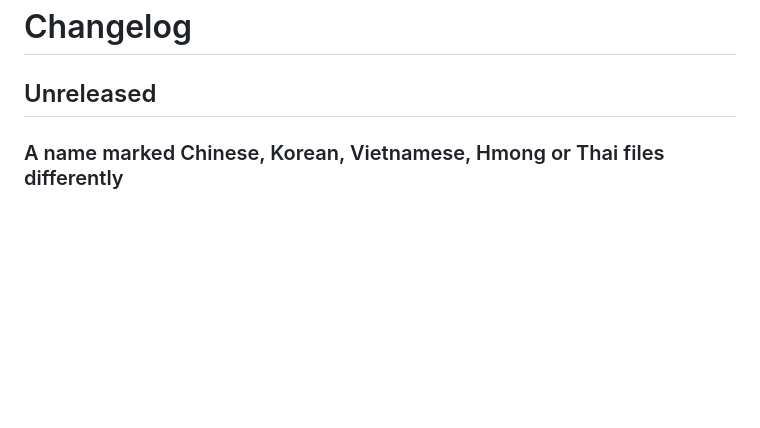
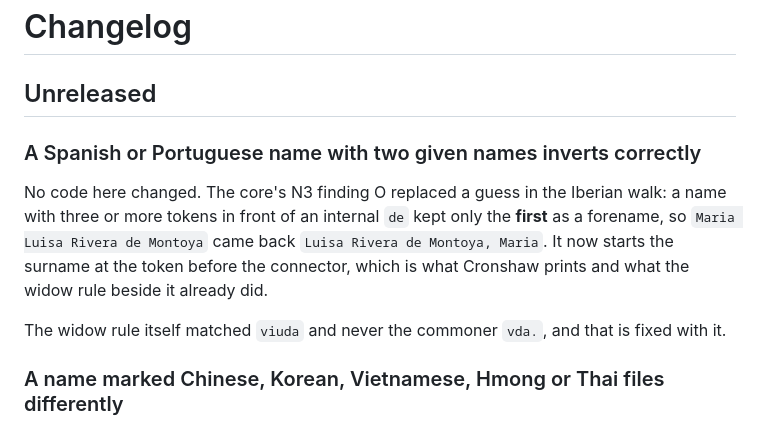
Before and after one commit to DWHowes/LaTeX_Indexing_Editor, a Markdown page: CHANGELOG.md, the part around the change. Drawn GitHub-style; blank space fills up the shorter version.

Commit message:
Record the Iberian walk fix from the core
No code here changed. The core's N3 finding O replaced a guess in the
Iberian walk: a name with three or more tokens in front of an internal
`de` kept only the first as a forename, so `Maria Luisa Rivera de
Montoya` came back `Luisa Rivera de Montoya, Maria`. It now starts the
surname at the token before the connector. The widow rule's `vda.`
spelling is fixed with it.

Suite 1,732 green.

Co-Authored-By: Claude Opus 5 <noreply@anthropic.com>

```diff
--- a/CHANGELOG.md
+++ b/CHANGELOG.md
@@ -1,6 +1,18 @@
 # Changelog
 
 ## Unreleased
+
+### A Spanish or Portuguese name with two given names inverts correctly
+
+No code here changed. The core's N3 finding O replaced a guess in the Iberian
+walk: a name with three or more tokens in front of an internal `de` kept only
+the **first** as a forename, so `Maria Luisa Rivera de Montoya` came back
+`Luisa Rivera de Montoya, Maria`. It now starts the surname at the token
+before the connector, which is what Cronshaw prints and what the widow rule
+beside it already did.
+
+The widow rule itself matched `viuda` and never the commoner `vda.`, and that
+is fixed with it.
 
 ### A name marked Chinese, Korean, Vietnamese, Hmong or Thai files differently
 
```
